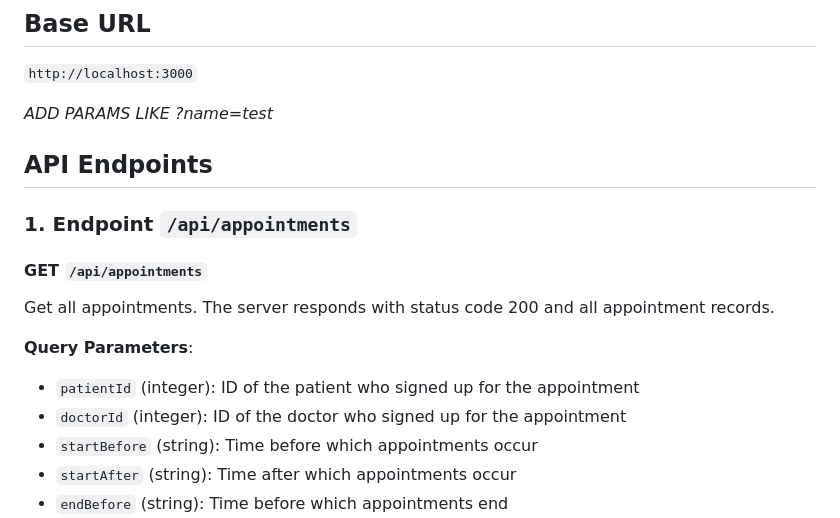
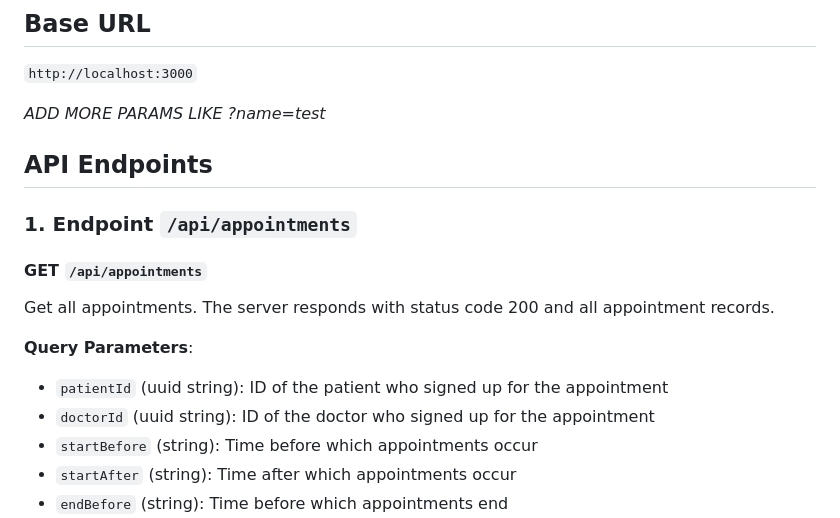
Before and after one commit to Aliko-XIII/solvd-homework, a Markdown page: personalProj/API_DOCS.md, the part around the change. Rendered like a GitHub page.

Commit message:
minor docs changes

```diff
--- a/personalProj/API_DOCS.md
+++ b/personalProj/API_DOCS.md
@@ -11,7 +11,7 @@ This project is a hospital appointments app. The application has the following f
 ## Base URL
 `http://localhost:3000`
 
-*ADD PARAMS LIKE ?name=test*
+*ADD MORE PARAMS LIKE ?name=test*
 
 
 ## API Endpoints
@@ -22,8 +22,8 @@ This project is a hospital appointments app. The application has the following f
 Get all appointments. The server responds with status code 200 and all appointment records.
 
 **Query Parameters**:
-- `patientId` (integer): ID of the patient who signed up for the appointment
-- `doctorId` (integer): ID of the doctor who signed up for the appointment
+- `patientId` (uuid string): ID of the patient who signed up for the appointment
+- `doctorId` (uuid string): ID of the doctor who signed up for the appointment
 - `startBefore` (string): Time before which appointments occur
 - `startAfter` (string): Time after which appointments occur
 - `endBefore` (string): Time before which appointments end
```
